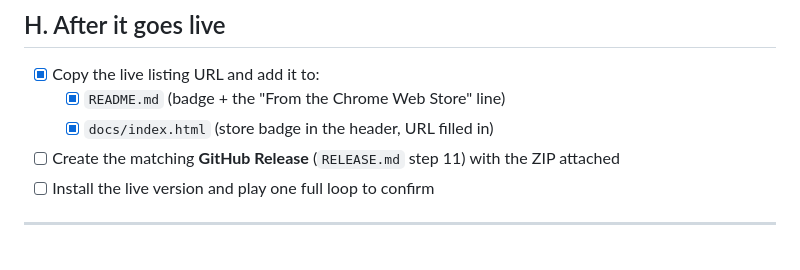
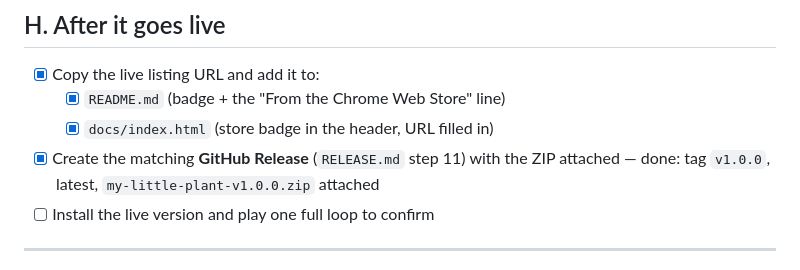
Before and after one commit to 1gory/my-little-plant, a Markdown page: PUBLISH-CHECKLIST.md, the part around the change. GitHub-like rendering.

Commit message:
docs: mark GitHub Release v1.0.0 done
Co-Authored-By: Claude Opus 4.8 (1M context) <noreply@anthropic.com>

```diff
--- a/PUBLISH-CHECKLIST.md
+++ b/PUBLISH-CHECKLIST.md
@@ -120,8 +120,8 @@ and warns about dev-only folders that must not ship.
 - [x] Copy the live listing URL and add it to:
   - [x] `README.md` (badge + the "From the Chrome Web Store" line)
   - [x] `docs/index.html` (store badge in the header, URL filled in)
-- [ ] Create the matching **GitHub Release** (`RELEASE.md` step 11) with the ZIP
-      attached
+- [x] Create the matching **GitHub Release** (`RELEASE.md` step 11) with the ZIP
+      attached — done: tag `v1.0.0`, latest, `my-little-plant-v1.0.0.zip` attached
 - [ ] Install the live version and play one full loop to confirm
 
 ---
```
Also changed, not shown: TODO.md (+3 -3 lines).
